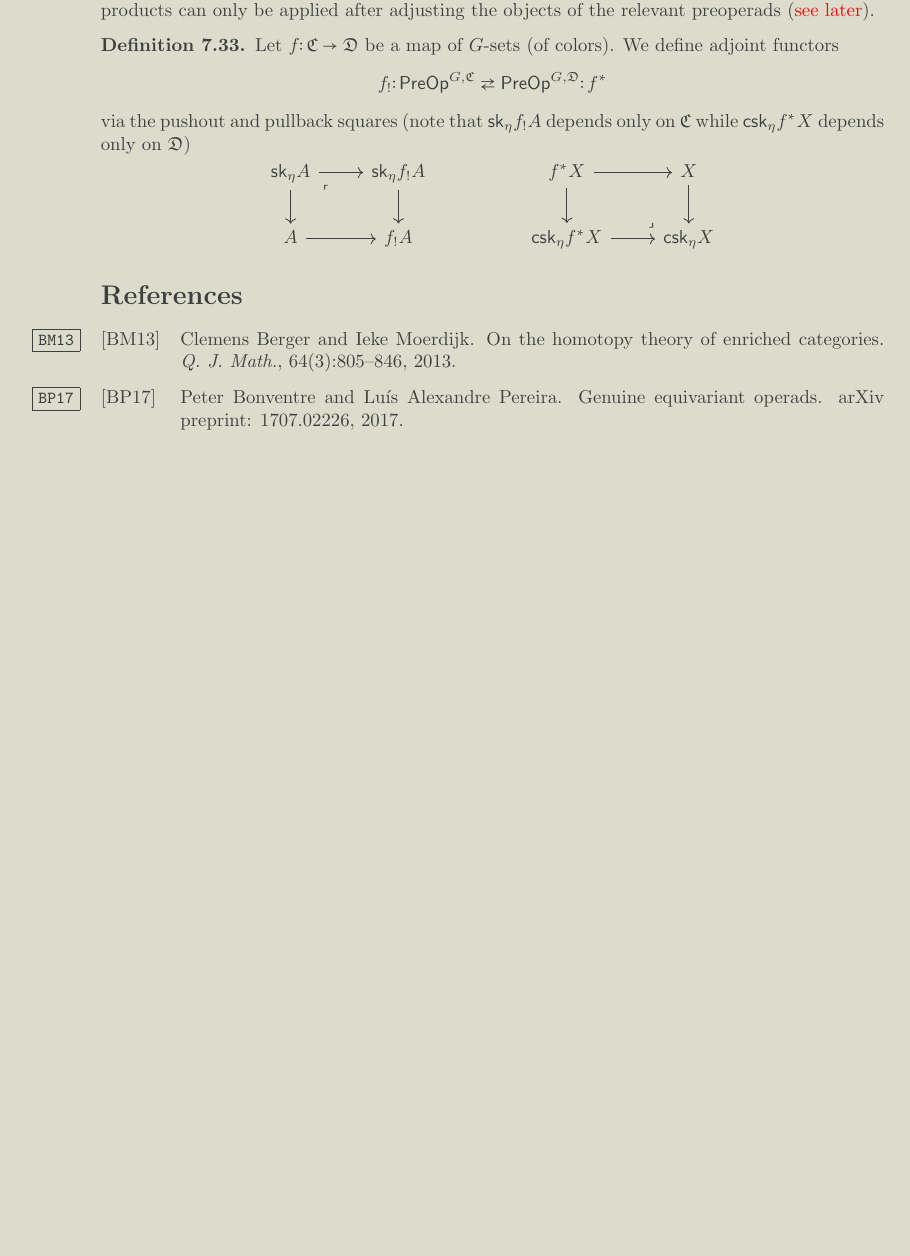
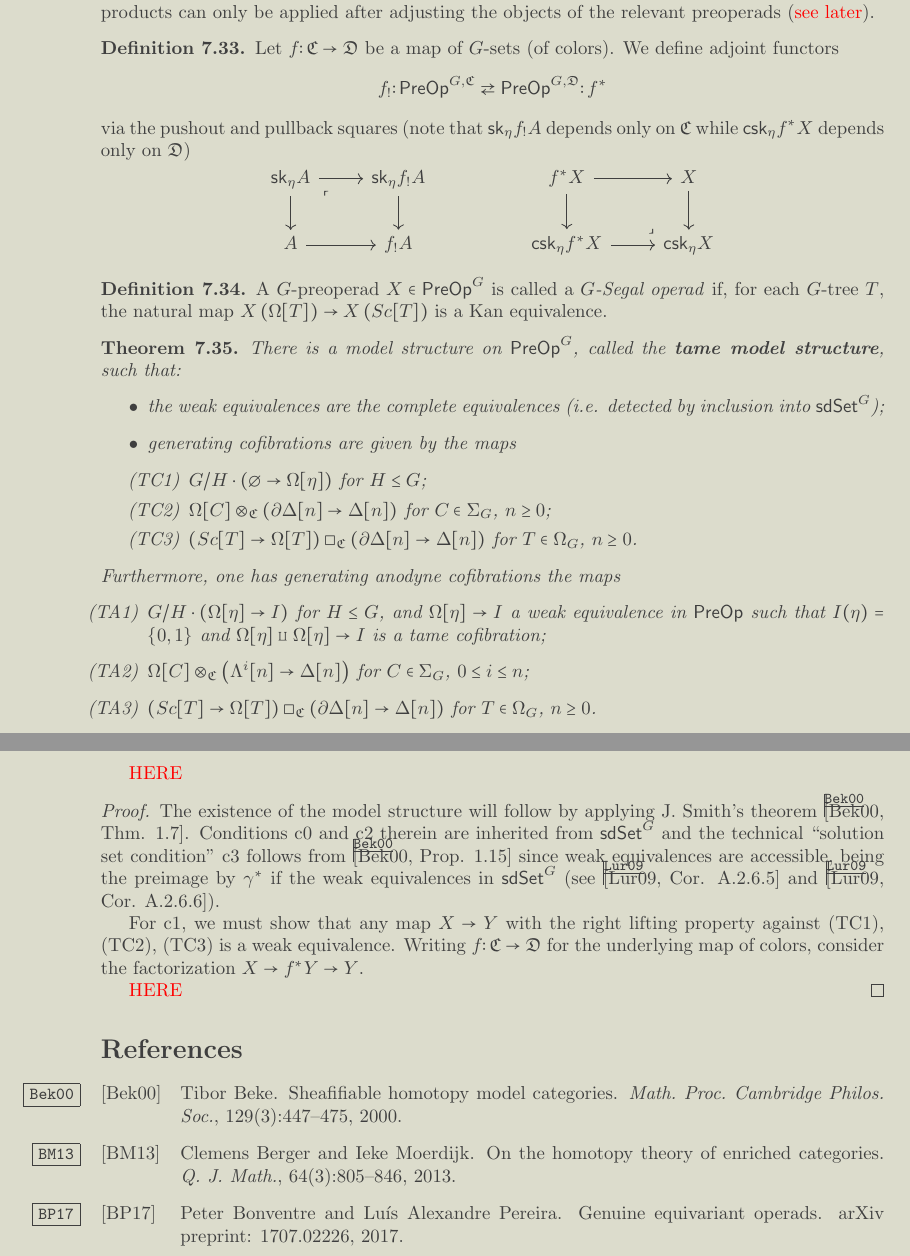
Before and after one commit to Dendroidal/EqDendSetsOps, a LaTeX paper (EqDendSets&Ops.tex): part of page 42 of 43 before the commit and two parts of pages 42 and 43 of 44 after it, the two joined at a grey line, cut so that both start at the same text, the shorter picture padded with empty space. Compiled offline with pdfLaTeX.

Commit message:
A little more tame discussion

```diff
--- a/EqDendSets&Ops.tex
+++ b/EqDendSets&Ops.tex
@@ -4239,8 +4239,63 @@ $\mathfrak{D}$)
 \end{definition}
 
 
-
-
+\begin{definition}
+	A $G$-preoperad $X \in \mathsf{PreOp}^G$ is called a \textit{$G$-Segal operad} if,
+	for each $G$-tree $T$,
+	the natural map
+	$X\left( \Omega[T] \right) \to
+	X \left( Sc[T] \right)$
+	is a Kan equivalence.
+\end{definition}
+
+
+
+\begin{theorem}
+	There is a model structure on
+	$\mathsf{PreOp}^G$,
+	called the \textbf{tame model structure},
+	such that:
+\begin{itemize}
+	\item the weak equivalences are the complete equivalences (i.e. detected by inclusion into
+	$\mathsf{sdSet}^G$);
+	\item generating cofibrations are given by the maps
+	\begin{itemize}
+		\item[(TC1)] $G/H \cdot \left(\emptyset \to\Omega[\eta]\right)$ for $H\leq G$;
+		\item[(TC2)] $\Omega[C] \otimes_{\mathfrak{C}} \left(\partial \Delta[n] \to \Delta[n]\right)$ for $C \in \Sigma_G$, $n \geq 0$;
+		\item[(TC3)]
+$\left( Sc[T] \to \Omega[T] \right)
+\square_{\mathfrak{C}}
+\left(\partial \Delta[n] \to \Delta[n]\right)$ for $T \in \Omega_G$, $n \geq 0$.
+	\end{itemize}
+\end{itemize}
+Furthermore, one has generating anodyne cofibrations the maps
+\begin{itemize}
+	\item[(TA1)] $G/H \cdot
+	\left(\Omega[\eta] \to I \right)$ for $H \leq G$,
+	and $\Omega[\eta] \to I$ a weak equivalence in $\mathsf{PreOp}$ such that $I(\eta) = \{0,1\}$ and $\Omega[\eta] \amalg \Omega[\eta] \to I$ is a tame cofibration;
+	\item[(TA2)] $\Omega[C] \otimes_{\mathfrak{C}}\left(\Lambda^i[n] \to \Delta[n]\right)$ for $C \in \Sigma_G$, $0 \leq i \leq n$;
+	\item[(TA3)]
+$\left( Sc[T] \to \Omega[T] \right)
+\square_{\mathfrak{C}}
+\left(\partial \Delta[n] \to \Delta[n]\right)$ for $T \in \Omega_G$, $n \geq 0$.
+	\end{itemize}
+\end{theorem}
+
+{\color{red} HERE}
+
+\begin{proof}
+	The existence of the model structure will follow by applying J. Smith's theorem \cite[Thm. 1.7]{Bek00}. Conditions c0 and c2 therein are inherited from $\mathsf{sdSet}^G$
+	and the technical ``solution set condition'' c3 follows from
+	\cite[Prop. 1.15]{Bek00} since weak equivalences are accessible, being the preimage by $\gamma^{\**}$ if the weak equivalences in
+	$\mathsf{sdSet}^G$
+	(see \cite[Cor. A.2.6.5]{Lur09} and \cite[Cor. A.2.6.6]{Lur09}).
+
+	For c1, we must show that any map $X \to Y$ with the right lifting property against (TC1), (TC2), (TC3) is a weak equivalence.
+	Writing $f \colon \mathfrak{C} \to \mathfrak{D}$ for the underlying map of colors,
+	consider the factorization $X \to f^{\**}Y \to Y$.
+
+{\color{red} HERE}
+\end{proof}
 
 
 \bibliography{biblio}{}
```
Also changed, not shown: EqDendSets&Ops.bbl, 5 other files.
